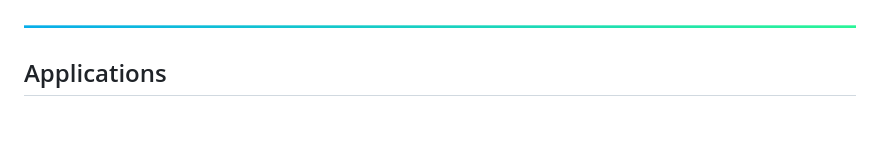
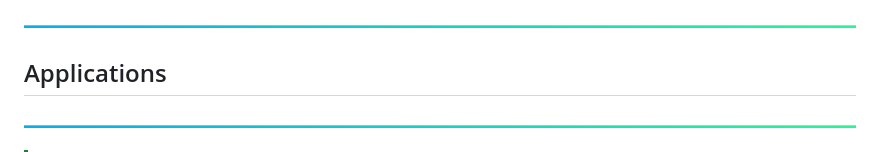
Before and after one commit to SenkaWolf/Software-List, a Markdown page: README.md, the part around one of its changes. Drawn GitHub-style; blank space fills up the shorter version.

Commit message:
readme anchor test

```diff
--- a/README.md
+++ b/README.md
@@ -29,4 +29,5 @@ Icon by <a target="_blank" href="https://icons8.com">Icons8</a>
 
 ## Applications
 
+![---](https://github.com/senkawolf/Software-List/blob/main/media/line.png?raw=true)
 
```
Also changed, not shown: other parts of README.md (+2 -3 lines), media/up25.png (added), media/up50.png (deleted).
